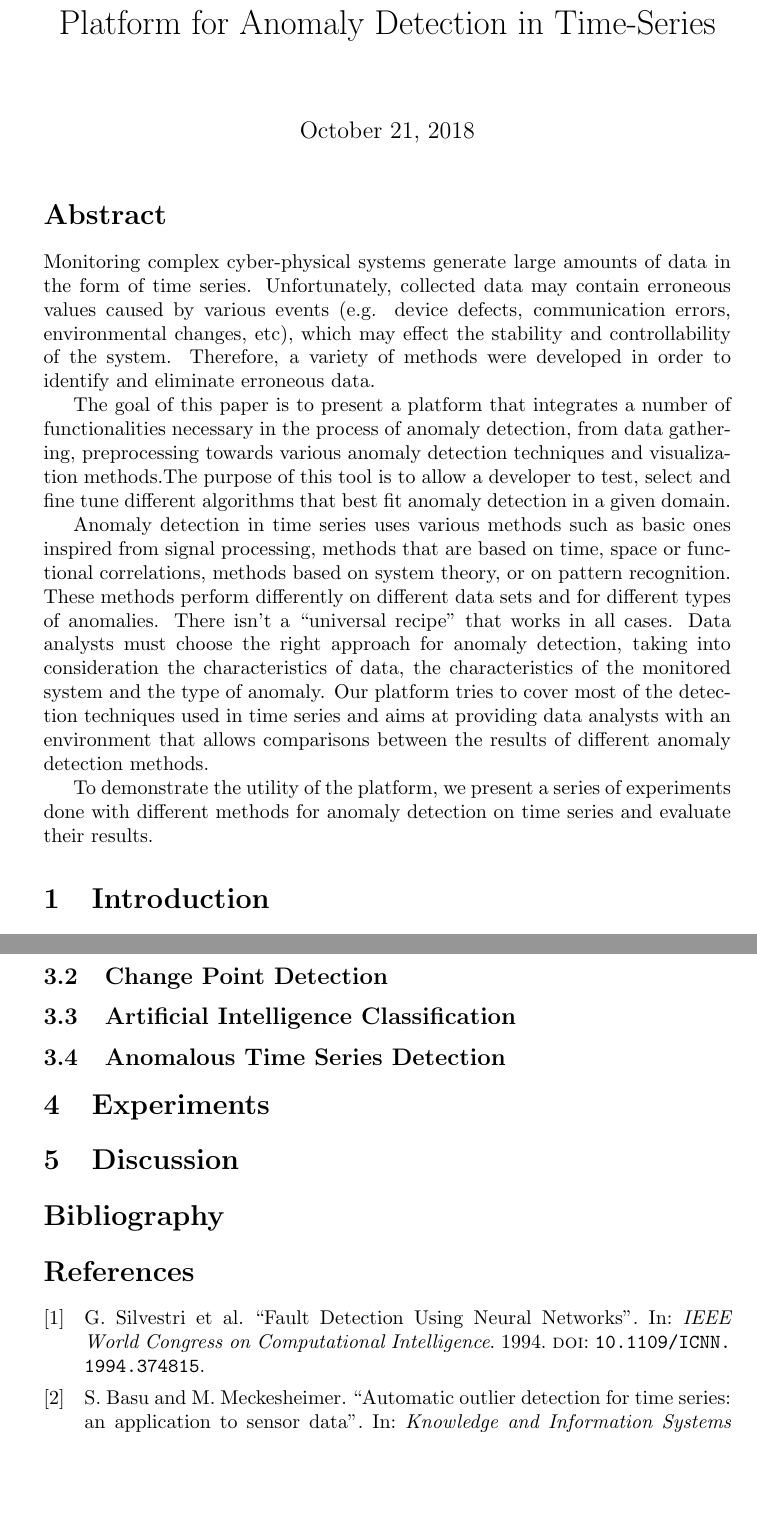
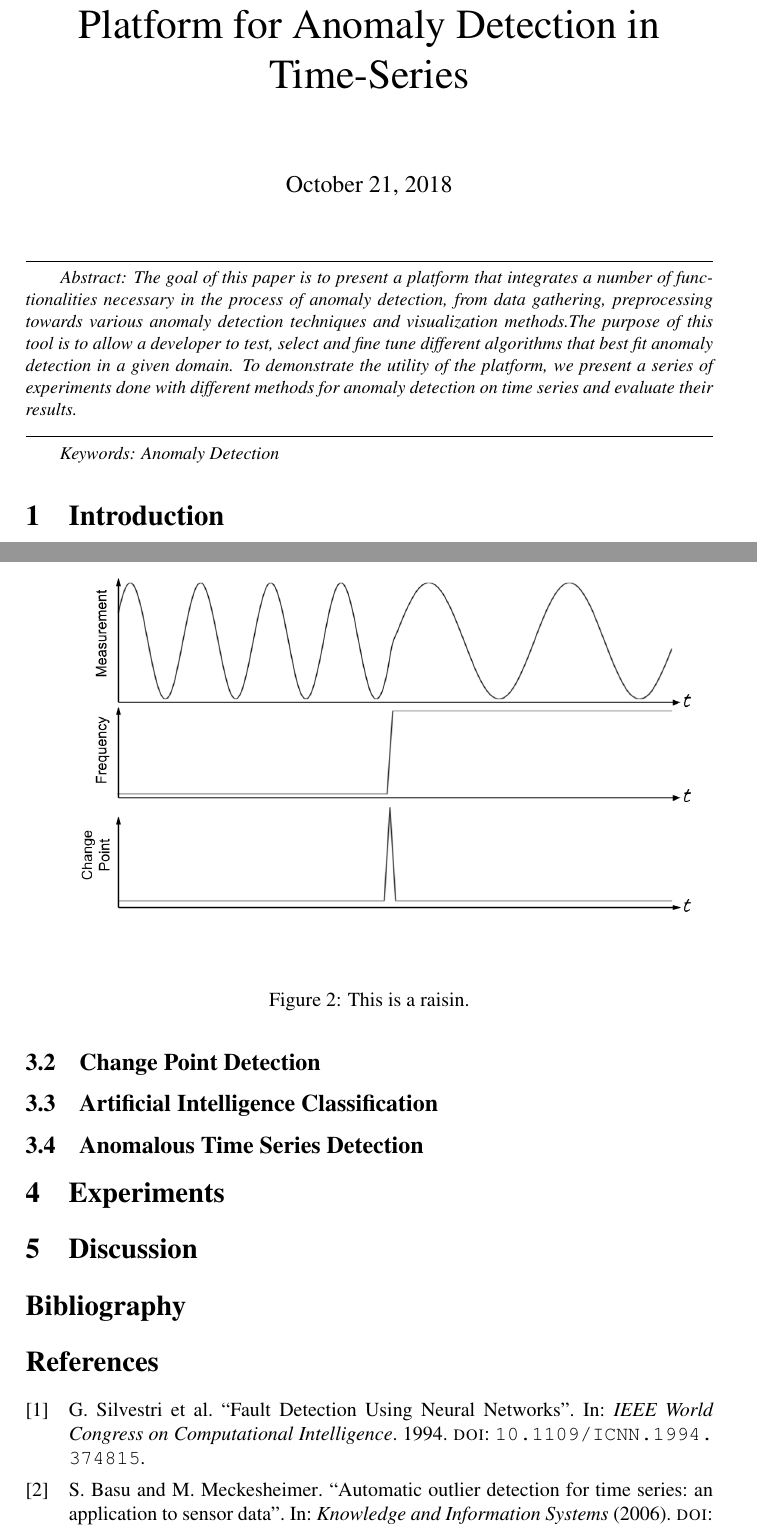
Before and after one commit to KovaxG/Bermuda, a LaTeX document (article.tex): two parts of pages 1 and 4 of 4 before the commit and two parts of pages 1 and 4 of 5 after it, joined at a grey line, cut so that both start at the same text, the shorter picture padded with empty space. Compiled offline with pdfLaTeX.

Commit message:
Changed style to better fit the requirements

```diff
--- a/article.tex
+++ b/article.tex
@@ -5,21 +10,26 @@
 
 \usepackage{amsmath}
 
-\title{Platform for Anomaly Detection in Time-Series}
+\title{\huge Platform for Anomaly Detection in Time-Series}
 
 \begin{document}
 
 \maketitle
 
-\section*{Abstract}
+\noindent \hrulefill
 
-Monitoring complex cyber-physical systems generate large amounts of data in the form of time series. Unfortunately, collected data may contain erroneous values caused by various events (e.g. device defects, communication errors, environmental changes, etc), which may effect the stability and controllability of the system. Therefore, a variety of methods were developed in order to identify and eliminate erroneous data.
+\small
+\textit{
+Abstract: The goal of this paper is to present a platform that integrates a number of functionalities necessary in the process of anomaly detection, from data gathering, preprocessing towards various anomaly detection techniques and visualization methods.The purpose of this tool is to allow a developer to test, select and fine tune different algorithms that best fit anomaly detection in a given domain. To demonstrate the utility of the platform, we present a series of experiments done with different methods for anomaly detection on time series and evaluate their results.
+}
 
-The goal of this paper is to present a platform that integrates a number of functionalities necessary in the process of anomaly detection, from data gathering, preprocessing towards various anomaly detection techniques and visualization methods.The purpose of this tool is to allow a developer to test, select and fine tune different algorithms that best fit anomaly detection in a given domain.
+\noindent \hrulefill
 
-Anomaly detection in time series uses various methods such as basic ones inspired from signal processing, methods that are based on time, space or functional correlations, methods based on system theory, or on pattern recognition. These methods perform differently on different data sets and for different types of anomalies. There isn't a ``universal recipe'' that works in all cases. Data analysts must choose the right approach for anomaly detection, taking into consideration the characteristics of data, the characteristics of the monitored system and the type of anomaly. Our platform tries to cover most of the detection techniques used in time series and aims at providing data analysts with an environment that allows comparisons between the results of different anomaly detection methods.
+\textit{
+Keywords: Anomaly Detection
+}
 
-To demonstrate the utility of the platform, we present a series of experiments done with different methods for anomaly detection on time series and evaluate their results.
+\normalsize
 
 \section{Introduction}
 
@@ -77,4 +92,13 @@ In practice, this is almost never possible. Instead the model will predict the n
+\end{figure}
+
 \subsection{Change Point Detection}
+
+\begin{figure}
+    \centering
+    \includegraphics[width=\textwidth]{ChangePoint}
+    \label{fig:changepoint}
+    \caption{This is a raisin.}
+\end{figure}
 
 \subsection{Artificial Intelligence Classification}
 
```
Also changed, not shown: article.pdf, article.tex (12 more changed lines).
